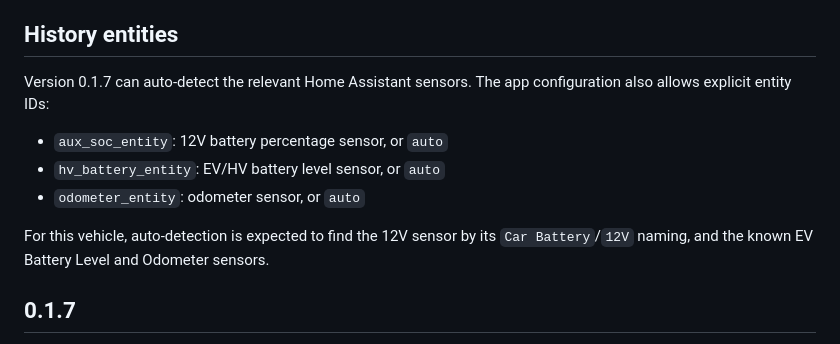
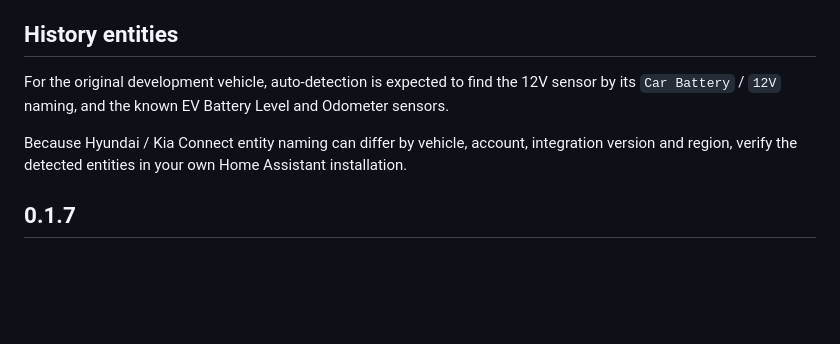
Before and after one commit to rvdheuvel72/Hyundai-Battery-Insight, a Markdown page: README.md, the part around one of its changes. Rendered like a GitHub page; blank space fills up the shorter version.

```diff
--- a/README.md
+++ b/README.md
@@ -28,13 +87,9 @@ Open **Settings → Apps → Install app**. It should appear under **Local apps*
 
 ## History entities
 
-Version 0.1.7 can auto-detect the relevant Home Assistant sensors. The app configuration also allows explicit entity IDs:
+For the original development vehicle, auto-detection is expected to find the 12V sensor by its `Car Battery` / `12V` naming, and the known EV Battery Level and Odometer sensors.
 
-- `aux_soc_entity`: 12V battery percentage sensor, or `auto`
-- `hv_battery_entity`: EV/HV battery level sensor, or `auto`
-- `odometer_entity`: odometer sensor, or `auto`
-
-For this vehicle, auto-detection is expected to find the 12V sensor by its `Car Battery`/`12V` naming, and the known EV Battery Level and Odometer sensors.
+Because Hyundai / Kia Connect entity naming can differ by vehicle, account, integration version and region, verify the detected entities in your own Home Assistant installation.
 
 ## 0.1.7
 
```
Also changed, not shown: other parts of README.md (+65 -6 lines).
